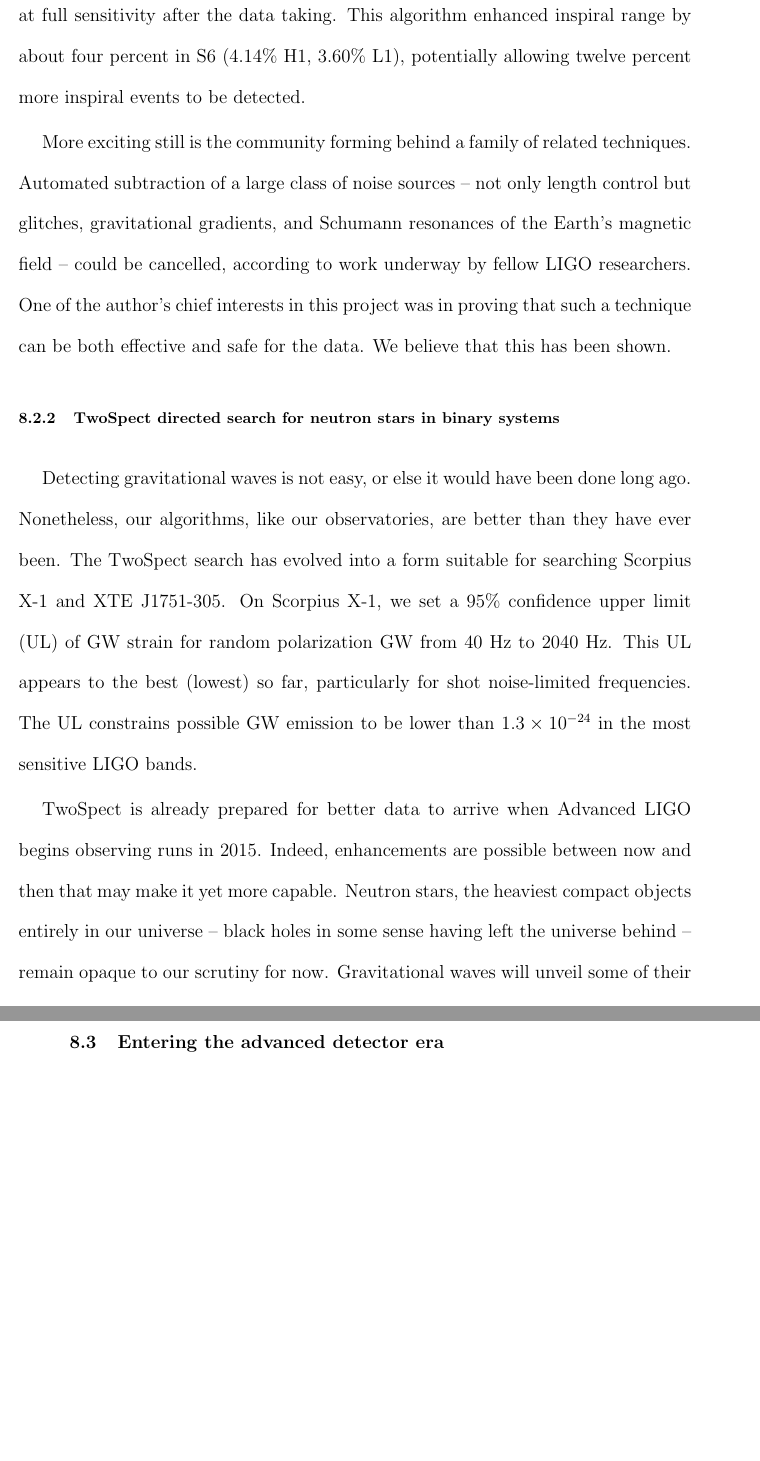
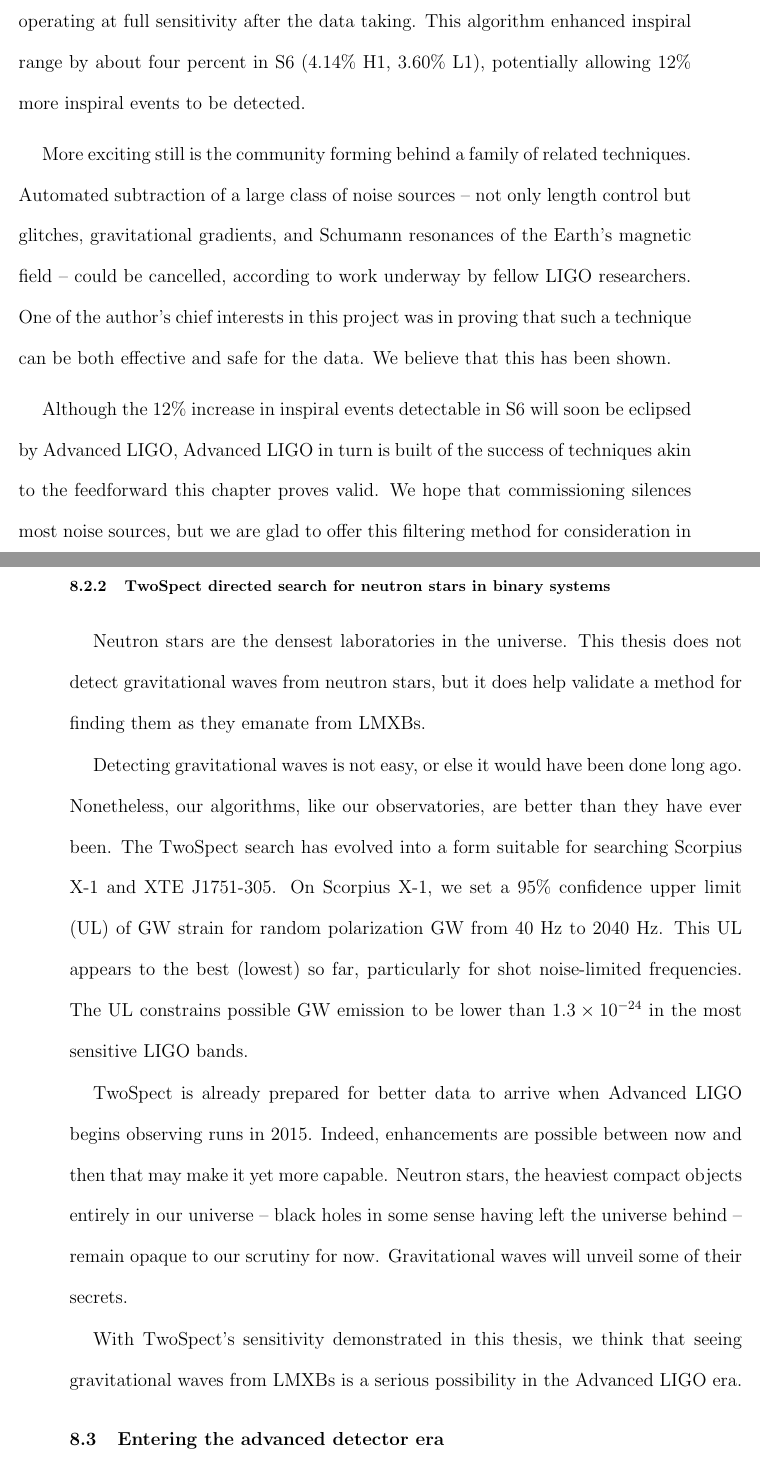
Before and after one commit to grantmeadors/Meadors-thesis, a LaTeX thesis (thesis.tex, which reads conclusion.tex): two parts of pages 220 and 221 of 256, joined at a grey line, cut so that both start at the same text, the shorter picture padded with empty space. Compiled offline with pdfLaTeX; a LaTeX package or settings file that is missing is left out.

Commit message:
All looks good, conclusion revised

```diff
--- a/conclusion.tex
+++ b/conclusion.tex
@@ -89,12 +96,15 @@ The author has shown a simple and effective tool, a model interferometer, for sh
 Quantitative enhancements to LIGO are hard.
 The LIGO Scientific Collaboration is composed of over a thousand scientists, and most contributions are indirect.
 Feedforward subtraction of auxiliary channel noise is a rare case where an individual can directly improve the scientific power of a gravitational wave interferometer operating at full sensitivity after the data taking.
-This algorithm enhanced inspiral range by about four percent in S6 (4.14\% H1, 3.60\% L1), potentially allowing twelve percent more inspiral events to be detected.
+This algorithm enhanced inspiral range by about four percent in S6 (4.14\% H1, 3.60\% L1), potentially allowing 12\% more inspiral events to be detected.
 
 More exciting still is the community forming behind a family of related techniques.
 Automated subtraction of a large class of noise sources -- not only length control but glitches, gravitational gradients, and Schumann resonances of the Earth's magnetic field -- could be cancelled, according to work underway by fellow LIGO researchers.
 One of the author's chief interests in this project was in proving that such a technique can be both effective and safe for the data.
 We believe that this has been shown.
+
+Although the 12\% increase in inspiral events detectable in S6 will soon be eclipsed by Advanced LIGO, Advanced LIGO in turn is built of the success of techniques akin to the feedforward this chapter proves valid.
+We hope that commissioning silences most noise sources, but we are glad to offer this filtering method for consideration in case it is needed.
 
         \subsection{TwoSpect directed search for neutron stars in binary systems}
         \label{TwoSpect_end}
@@ -104,6 +114,9 @@ We believe that this has been shown.
            % One thought that might develop into something more fruitful is as follows.
 
             %Someday deconvolve, maybe Bayesian, the skymaps and parameter space spread of TwoSpect with simulation to understand what we are really seeing. Cannot do all templates in paramter space, but only need a few to compare -- in a way, it already does.
+
+Neutron stars are the densest laboratories in the universe.
+This thesis does not detect gravitational waves from neutron stars, but it does help validate a method for finding them as they emanate from LMXBs.
 
 Detecting gravitational waves is not easy, or else it would have been done long ago.
 Nonetheless, our algorithms, like our observatories, are better than they have ever been.
@@ -117,6 +130,9 @@ TwoSpect is already prepared for better data to arrive when Advanced LIGO begins
 Indeed, enhancements are possible between now and then that may make it yet more capable.
 Neutron stars, the heaviest compact objects entirely in our universe -- black holes in some sense having left the universe behind -- remain opaque to our scrutiny for now.
 Gravitational waves will unveil some of their secrets.
+
+With TwoSpect's sensitivity demonstrated in this thesis, we think that seeing gravitational waves from LMXBs is a serious possibility in the Advanced LIGO era.
+
 %The pull of neutron stars gathers many disciplines together that they shine more brightly, and perhaps a jet will be shot off to launch physics in new directions.
 
     \section{Entering the advanced detector era}
```
Also changed, not shown: conclusion.tex (15 more changed lines), 4 other files.
